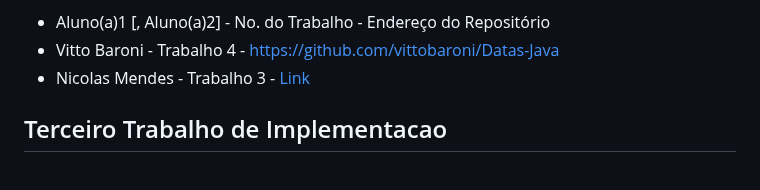
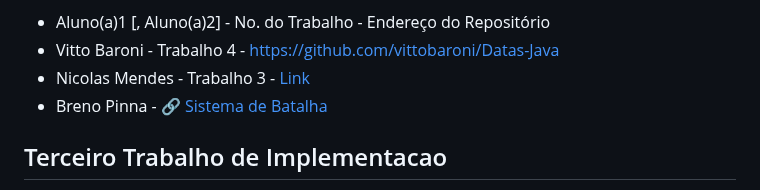
Before and after one commit to carlosbazilio/trabalho_lp, a Markdown page: README.md, the part around the change. GitHub-like rendering.

```diff
--- a/README.md
+++ b/README.md
@@ -38,6 +38,7 @@ Neste trabalho vocês devem implementar **e incrementar** algum dos trabalhos di
 - Aluno(a)1 [, Aluno(a)2] - No. do Trabalho - Endereço do Repositório
 - Vitto Baroni - Trabalho 4 - https://github.com/vittobaroni/Datas-Java
 - Nicolas Mendes - Trabalho 3 - [Link](https://github.com/oNicorasu/Trab-de-PP)
+- Breno Pinna - :link: [Sistema de Batalha](https://github.com/brenopinna/trabalho_pp_sistema_de_batalha/)
 ## Terceiro Trabalho de Implementacao
 
 Neste trabalho vocês devem implementar uma versão funcional, em Haskell, do segundo trabalho escolhido. Observe que não é necessário que este execute de forma fiel ao anterior. Basta que funcione de forma similar. Este trabalho também pode ser feito de forma individual ou em dupla.
```
